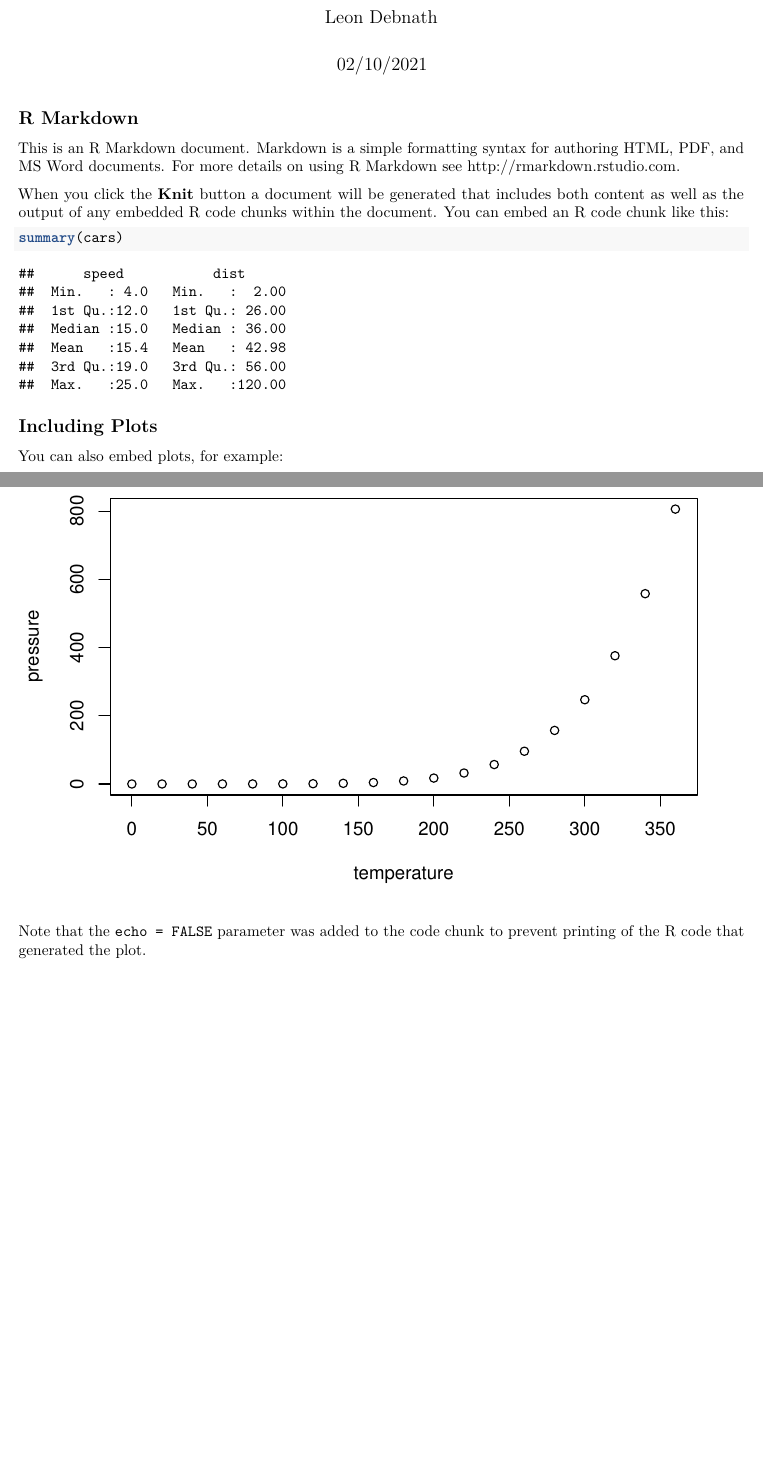
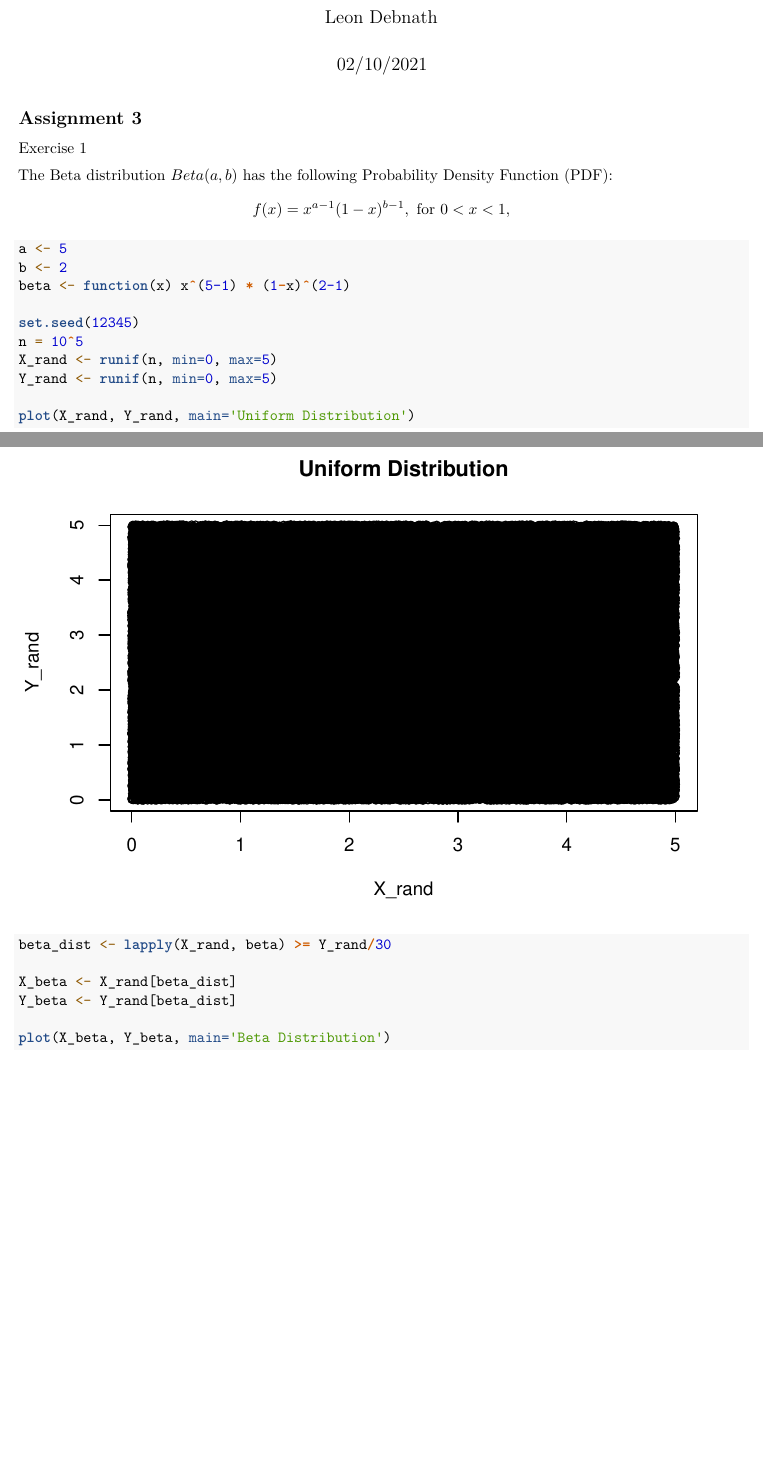
Before and after one commit to S010MON/R, an R Markdown document (6252320_Assignment_3.rmd): two parts of pages 1 and 2 of 2 before the commit and two parts of pages 1 and 2 of 4 after it, joined at a grey line, cut so that both start at the same text. Rendered offline with R 4.5, knitr and Pandoc, then LaTeX, with nearby package versions.

Commit message:
Ex1 kinda done ...

````diff
--- a/6252320_Assignment_3.rmd
+++ b/6252320_Assignment_3.rmd
@@ -9,11 +9,33 @@ output: pdf_document
 knitr::opts_chunk$set(echo = TRUE)
 ```
 
-## R Markdown
+## Assignment 3
 
-This is an R Markdown document. Markdown is a simple formatting syntax for authoring HTML, PDF, and MS Word documents. For more details on using R Markdown see <http://rmarkdown.rstudio.com>.
+Exercise 1
 
-When you click the **Knit** button a document will be generated that includes both content as well as the output of any embedded R code chunks within the document. You can embed an R code chunk like this:
+The Beta distribution $Beta(a, b)$ has the following Probability Density Function (PDF):
+$$
+f(x) =x^{a-1}(1-x)^{b-1}, \text{ for } 0< x <1,
+$$
 
-```{r cars}
-summary(cars)
+```{r}
+a <- 5
+b <- 2
+beta <- function(x) x^(5-1) * (1-x)^(2-1)
+
+set.seed(12345)
+n = 10^5
+X_rand <- runif(n, min=0, max=5)
+Y_rand <- runif(n, min=0, max=5)
+
+plot(X_rand, Y_rand, main='Uniform Distribution')
+
+```
+```{r}
+
+beta_dist <- lapply(X_rand, beta) >= Y_rand/30
+
+X_beta <- X_rand[beta_dist]
+Y_beta <- Y_rand[beta_dist]
+
+plot(X_beta, Y_beta, main='Beta Distribution')
@@ -20,8 +51,3 @@ summary(cars)
 ```
 
-## Including Plots
 
-You can also embed plots, for example:
-
-```{r pressure, echo=FALSE}
-plot(pressure)
@@ -30 +60,0 @@ plot(pressure)
-Note that the `echo = FALSE` parameter was added to the code chunk to prevent printing of the R code that generated the plot.
````
Also changed, not shown: 6252320_Assignment_3.rmd (16 more changed lines).
